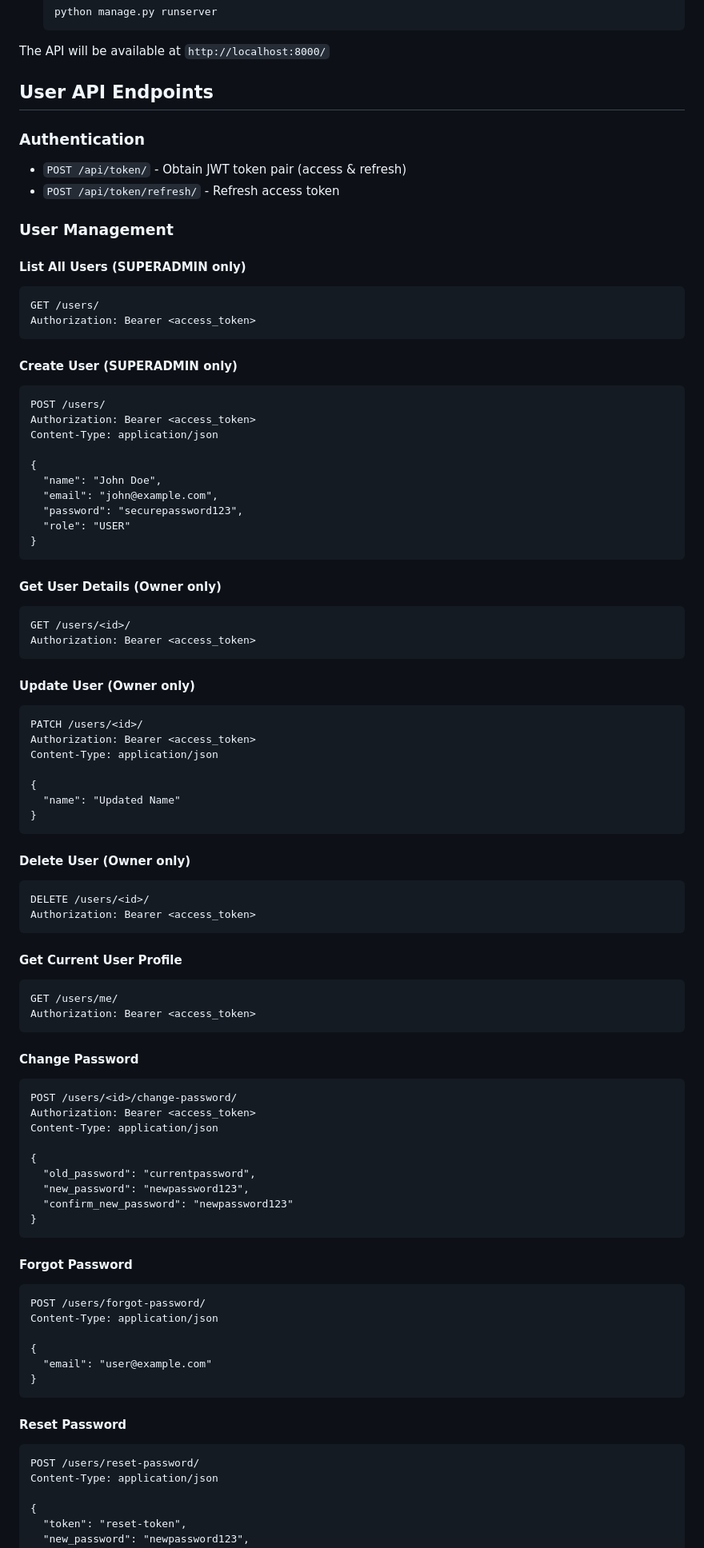
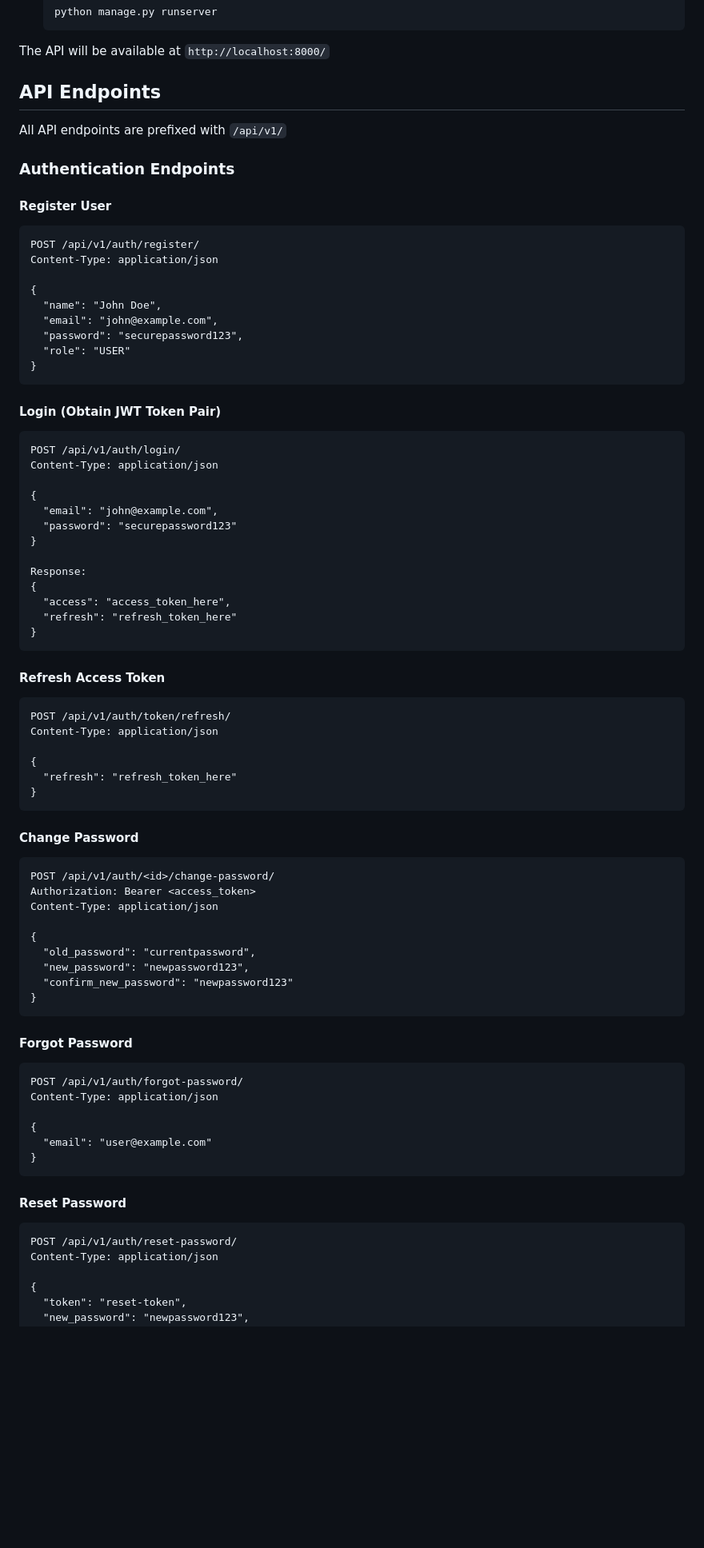
Before and after one commit to Krishnagokul1305/django-api, a Markdown page: README.md, the part around one of its changes. Shown at 80% size. Drawn GitHub-style; blank space fills up the shorter version.

````diff
--- a/README.md
+++ b/README.md
@@ -76,27 +76,16 @@ A Django REST Framework API with JWT-based authentication and user management sy
 
 The API will be available at `http://localhost:8000/`
 
-## User API Endpoints
+## API Endpoints
 
-### Authentication
+All API endpoints are prefixed with `/api/v1/`
 
-- `POST /api/token/` - Obtain JWT token pair (access & refresh)
-- `POST /api/token/refresh/` - Refresh access token
+### Authentication Endpoints
 
-### User Management
-
-#### List All Users (SUPERADMIN only)
+#### Register User
 
 ```
-GET /users/
-Authorization: Bearer <access_token>
-```
-
-#### Create User (SUPERADMIN only)
-
-```
-POST /users/
-Authorization: Bearer <access_token>
+POST /api/v1/auth/register/
 Content-Type: application/json
 
 {
@@ -107,43 +96,39 @@ Content-Type: application/json
 }
 ```
 
-#### Get User Details (Owner only)
+#### Login (Obtain JWT Token Pair)
 
 ```
-GET /users/<id>/
-Authorization: Bearer <access_token>
-```
-
-#### Update User (Owner only)
-
-```
-PATCH /users/<id>/
-Authorization: Bearer <access_token>
+POST /api/v1/auth/login/
 Content-Type: application/json
 
 {
-  "name": "Updated Name"
+  "email": "john@example.com",
+  "password": "securepassword123"
+}
+
+Response:
+{
+  "access": "access_token_here",
+  "refresh": "refresh_token_here"
 }
 ```
 
-#### Delete User (Owner only)
+#### Refresh Access Token
 
 ```
-DELETE /users/<id>/
-Authorization: Bearer <access_token>
-```
+POST /api/v1/auth/token/refresh/
+Content-Type: application/json
 
-#### Get Current User Profile
-
-```
-GET /users/me/
-Authorization: Bearer <access_token>
+{
+  "refresh": "refresh_token_here"
+}
 ```
 
 #### Change Password
 
 ```
-POST /users/<id>/change-password/
+POST /api/v1/auth/<id>/change-password/
 Authorization: Bearer <access_token>
 Content-Type: application/json
 
@@ -157,7 +142,7 @@ Content-Type: application/json
 #### Forgot Password
 
 ```
-POST /users/forgot-password/
+POST /api/v1/auth/forgot-password/
 Content-Type: application/json
 
 {
@@ -168,7 +153,7 @@ Content-Type: application/json
 #### Reset Password
 
 ```
-POST /users/reset-password/
+POST /api/v1/auth/reset-password/
 Content-Type: application/json
 
 {
````
Also changed, not shown: other parts of README.md (+57 -0 lines).
